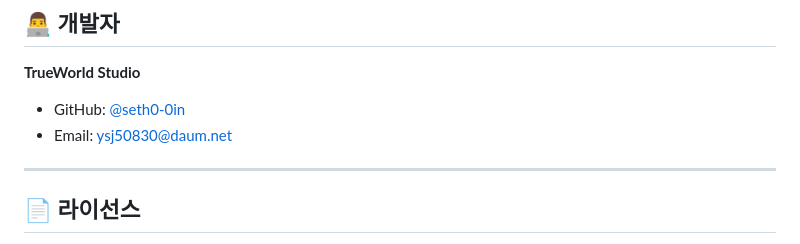
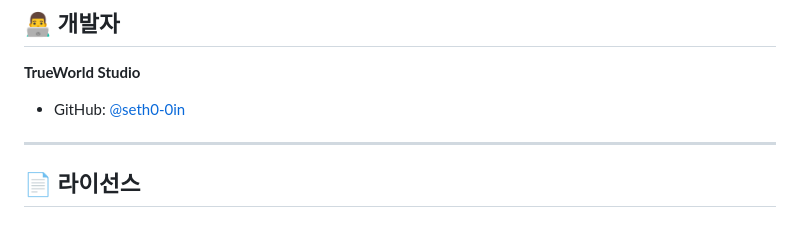
Before and after one commit to seth0-0in/petory, a Markdown page: README.md, the part around the change. Rendered like a GitHub page.

Commit message:
Remove personal email from README

```diff
--- a/README.md
+++ b/README.md
@@ -164,7 +164,6 @@ lib/
 
 **TrueWorld Studio**
 - GitHub: [@seth0-0in](https://github.com/seth0-0in)
-- Email: ysj50830@daum.net
 
 ---
 
```
